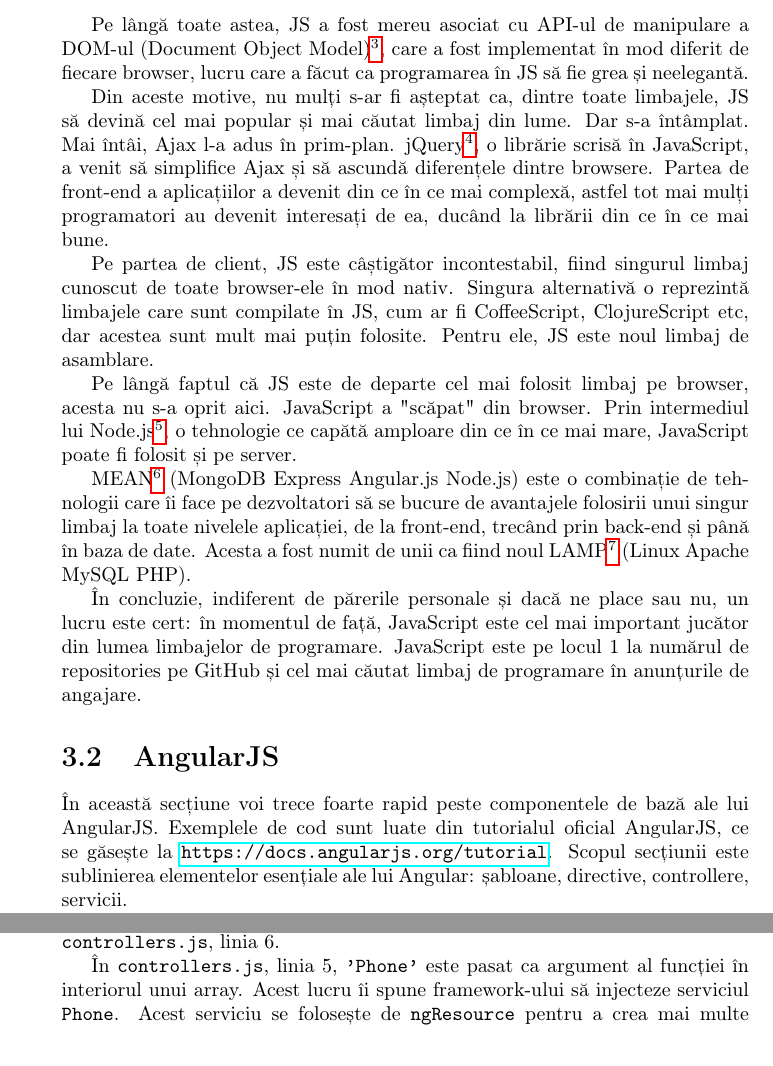
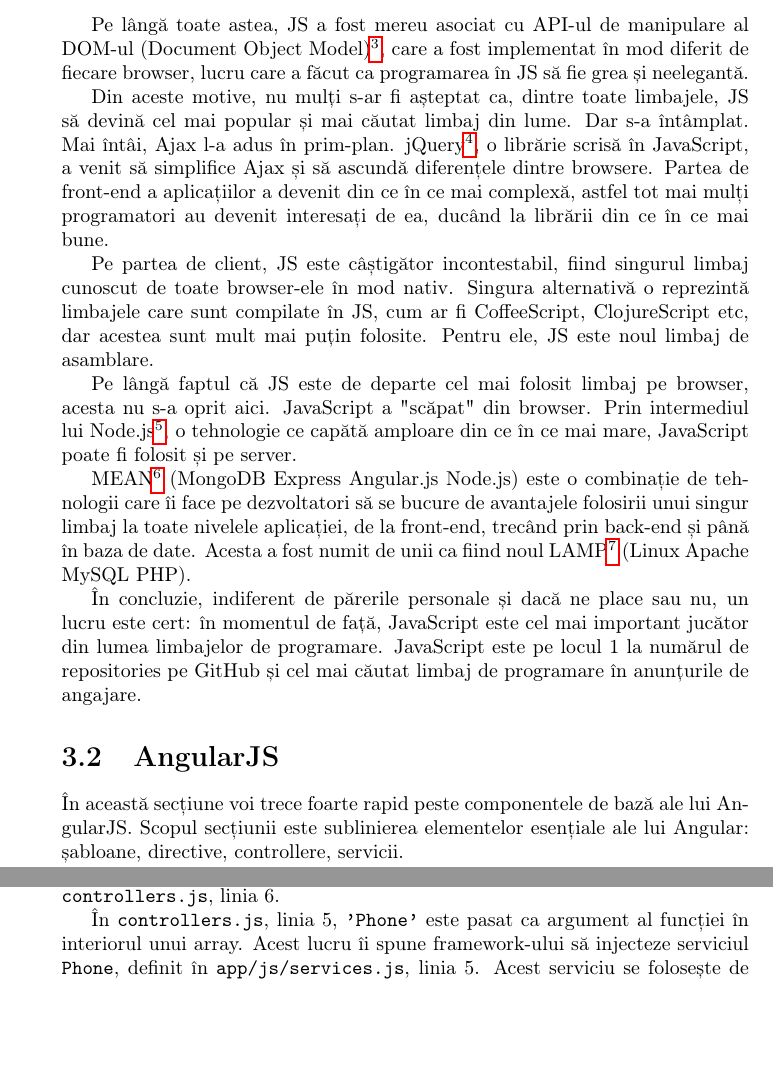
Before and after one commit to elizai/thesis, a LaTeX document (main.tex, which reads chap3.tex): two parts of pages 13 and 14 of 15, joined at a grey line, cut so that both start at the same text, the shorter picture padded with empty space. The pictures show the PDF file main.pdf that the author committed with the source.

Commit message:
Proof reading

```diff
--- a/chap3.tex
+++ b/chap3.tex
@@ -90,9 +90,7 @@ repositories pe GitHub și cel mai căutat limbaj de programare
 \section{AngularJS}
 
 În această secțiune voi trece foarte rapid peste componentele
-de bază ale lui AngularJS. Exemplele de cod sunt
-luate din tutorialul oficial AngularJS, ce se găsește la
-\url{https://docs.angularjs.org/tutorial}. Scopul secțiunii
+de bază ale lui AngularJS. Scopul secțiunii
 este sublinierea elementelor
 esențiale ale lui Angular: șabloane, directive, controllere,
 servicii.
@@ -123,7 +121,8 @@ Acest array este declarat în \texttt{controllers.js}, linia 6.
 
 În \texttt{controllers.js}, linia 5, \texttt{'Phone'} este pasat
 ca argument al funcției în interiorul unui array. Acest lucru
-îi spune framework-ului să injecteze serviciul \texttt{Phone}.
+îi spune framework-ului să injecteze serviciul \texttt{Phone},
+definit în \texttt{app/js/services.js}, linia 5.
 Acest serviciu se folosește de \texttt{ngResource} pentru a
 crea mai multe metode ce apelează un API REST aflat la adresa
 \texttt{/phones}. Astfel, deși uitându-ne în controller putem
```
Also changed, not shown: chap0.tex (+2 -2 lines), main.pdf, chap3.tex (2 more changed lines).
